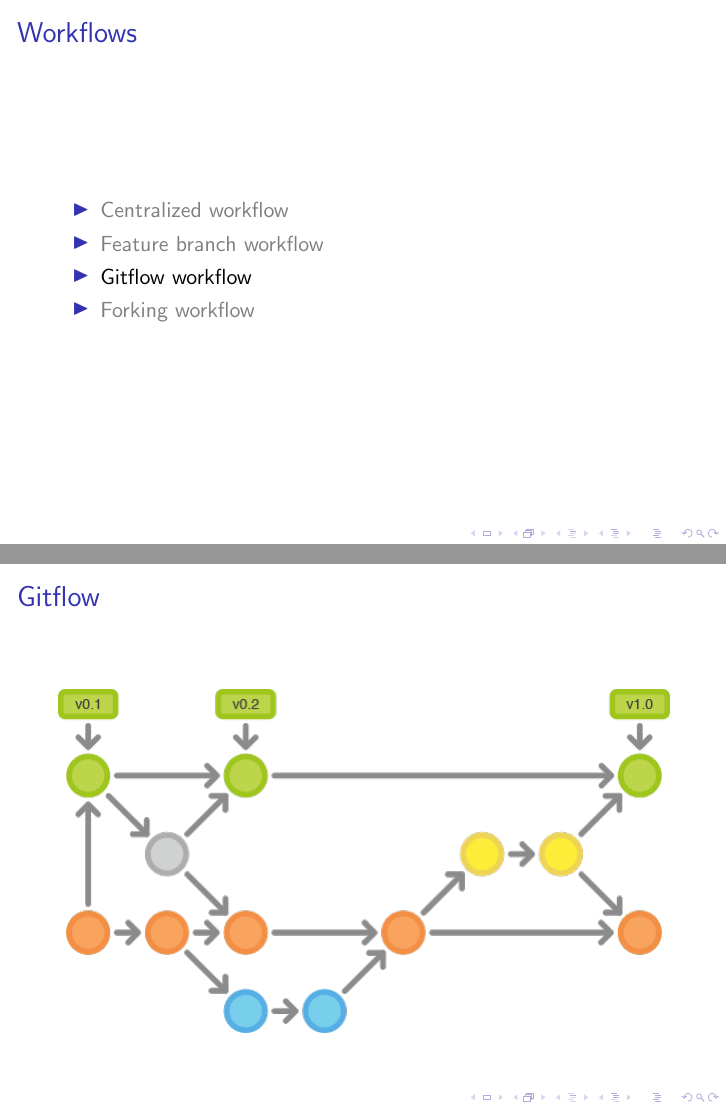
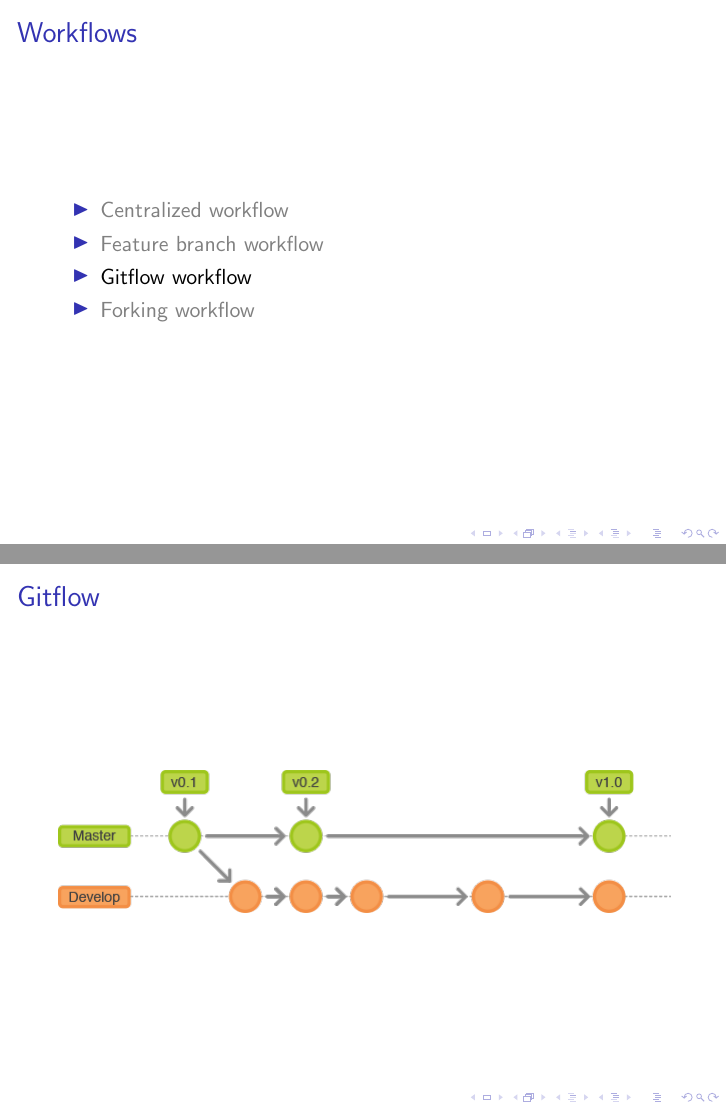
Before and after one commit to AlexandreBeaulne/git_prez, LaTeX slides (presentation.tex): pages 34 and 35 of 43 before the commit and pages 34 and 35 of 42 after it, joined at a grey line. Compiled offline with pdfLaTeX.

Commit message:
removed confusing schema about workflow

```diff
--- a/presentation.tex
+++ b/presentation.tex
@@ -387,15 +387,6 @@
     \frametitle{Gitflow}
     \begin{figure}[h!]
         \begin{center}
-            \includegraphics[scale=0.5]{gitflow1.png}
-        \end{center}
-    \end{figure}
-\end{frame}
-
-\begin{frame}
-    \frametitle{Gitflow}
-    \begin{figure}[h!]
-        \begin{center}
             \includegraphics[scale=0.5]{gitflow2.png}
         \end{center}
     \end{figure}
```
Also changed, not shown: presentation.pdf.
